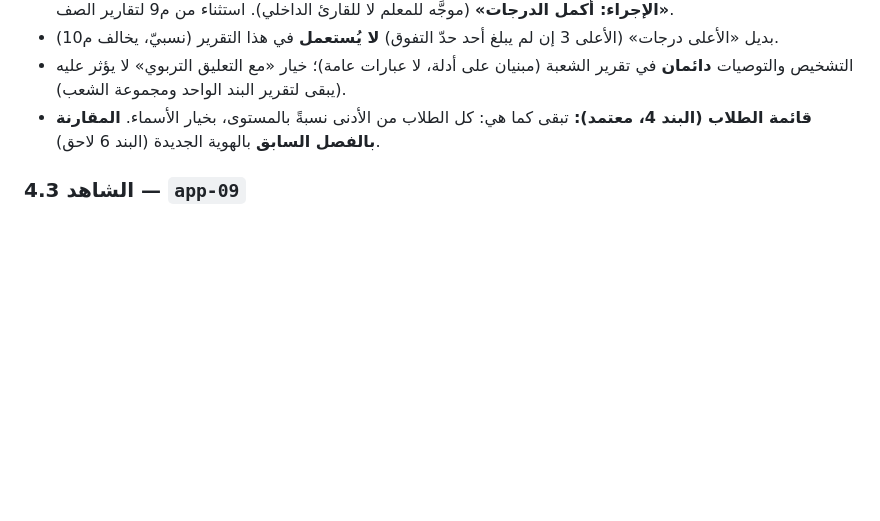
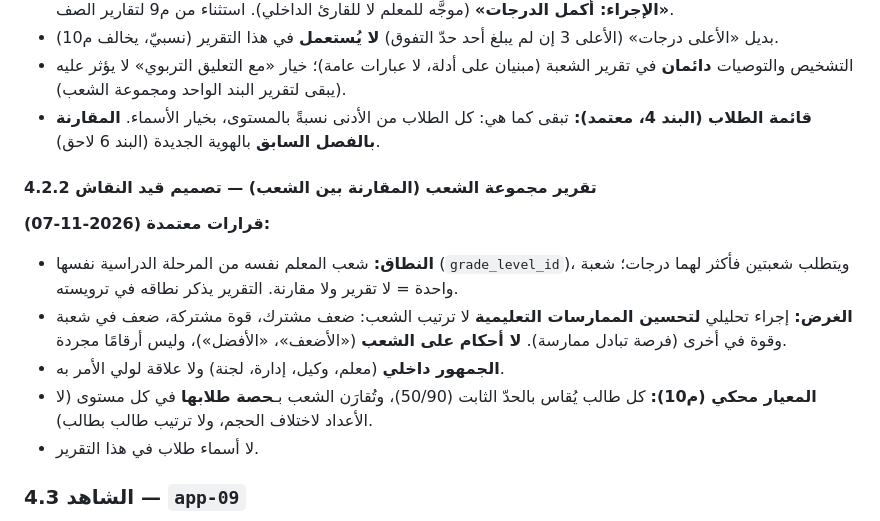
Before and after one commit to azizmoheelmo-ai/Shahid, a Markdown page: REPORTS.md, the part around the change. GitHub-like rendering; blank space fills up the shorter version.

Commit message:
REPORTS.md: قرارات تقرير مجموعة الشعب (النطاق، الغرض، الجمهور، المعيار)

```diff
--- a/REPORTS.md
+++ b/REPORTS.md
@@ -254,6 +254,14 @@
 - التشخيص والتوصيات **دائمان** في تقرير الشعبة (مبنيان على أدلة، لا عبارات عامة)؛ خيار «مع التعليق التربوي» لا يؤثر عليه (يبقى لتقرير البند الواحد ومجموعة الشعب).
 - **قائمة الطلاب (البند 4، معتمد):** تبقى كما هي: كل الطلاب من الأدنى نسبةً بالمستوى، بخيار الأسماء. **المقارنة بالفصل السابق** بالهوية الجديدة (البند 6 لاحق).
 
+#### 4.2.2 تقرير مجموعة الشعب (المقارنة بين الشعب) — تصميم قيد النقاش
+**قرارات معتمدة (2026-11-07):**
+- **النطاق:** شعب المعلم نفسه من المرحلة الدراسية نفسها (`grade_level_id`)، ويتطلب شعبتين فأكثر لهما درجات؛ شعبة واحدة = لا تقرير ولا مقارنة. التقرير يذكر نطاقه في ترويسته.
+- **الغرض:** إجراء تحليلي **لتحسين الممارسات التعليمية** لا ترتيب الشعب: ضعف مشترك، قوة مشتركة، ضعف في شعبة وقوة في أخرى (فرصة تبادل ممارسة). **لا أحكام على الشعب** («الأضعف»، «الأفضل»)، وليس أرقامًا مجردة.
+- **الجمهور داخلي** (معلم، وكيل، إدارة، لجنة) ولا علاقة لولي الأمر به.
+- **المعيار محكي (م10):** كل طالب يُقاس بالحدّ الثابت (50/90)، وتُقارَن الشعب بـ**حصة طلابها** في كل مستوى (لا الأعداد لاختلاف الحجم، ولا ترتيب طالب بطالب).
+- لا أسماء طلاب في هذا التقرير.
+
 ### 4.3 الشاهد — `app-09`
 - **الغرض:** توثيق شاهد أداء وظيفي مرتبط بعنصر من عناصر الأداء.
 - **الحقول:** العنوان/الوصف، الهدف، الخطوات (مرقّمة)، الأثر الكمي والنوعي، التأمل، حتى 6 صور بإطارات تتناسب مع عددها وطول النص.
```
